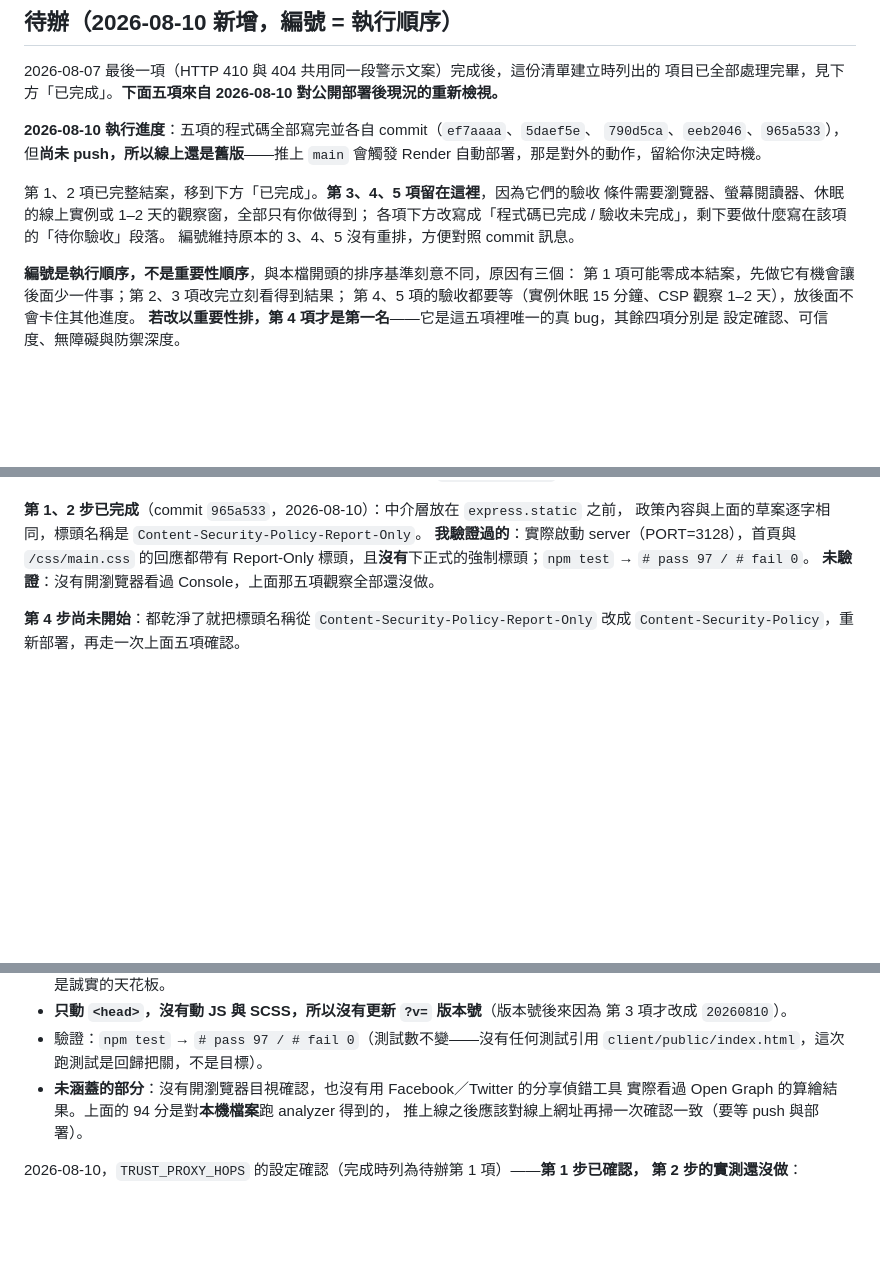
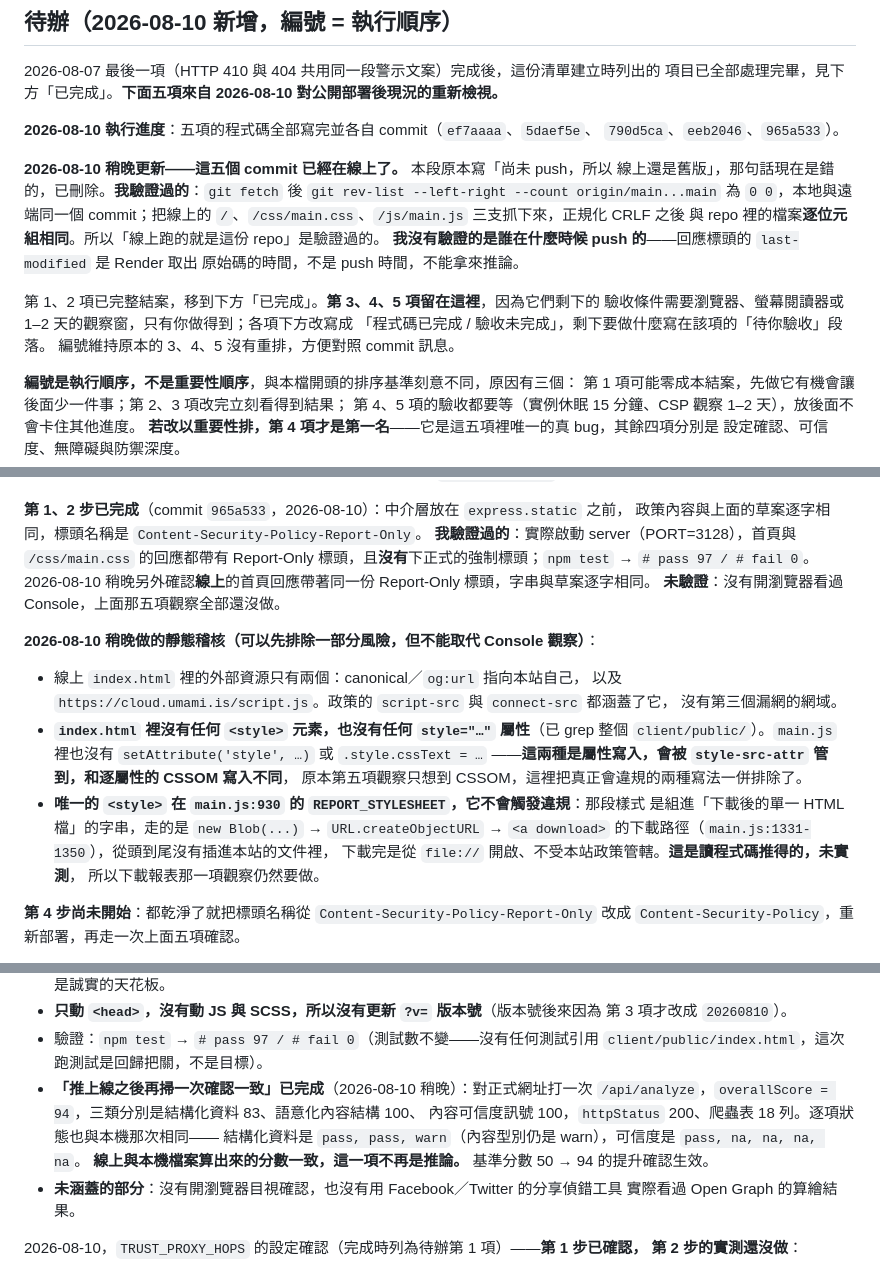
Before and after one commit to Shui-Ching/aeo-geo-analysis-section, a Markdown page: TODO.md, 3 parts joined by grey strips. GitHub-like rendering; blank space fills up the shorter version.

Commit message:
docs: 更新 TODO——線上驗證結果，並修正已過時的「尚未 push」前提
原本記載「五個 commit 尚未 push，線上還是舊版」，實際上 origin/main 與 main
已是同一個 commit，線上的 index.html、main.css、main.js 正規化 CRLF 之後與
repo 逐位元組相同。該段改寫為驗證過的事實，並註明「誰在何時 push」未驗證。

同時關掉四條原本標記未驗證的項目：
- 對正式網址掃描得到 overallScore 94（83 / 100 / 100），與本機檔案算出的一致
- 線上送壞掉的 JSON body 回 400 與「請求格式錯誤」，確認在反向代理後行為一致
- 線上首頁帶著與草案逐字相同的 CSP Report-Only 標頭
- CSP 靜態稽核：無 style 屬性、無 setAttribute('style') 與 cssText，
  唯一的 <style> 只存在於下載用的報表字串，不會插進本站文件

Co-Authored-By: Claude Opus 5 <noreply@anthropic.com>

```diff
--- a/TODO.md
+++ b/TODO.md
@@ -20,12 +20,19 @@ AEO/GEO 檢測工具的待辦清單。建立於 2026-08-06。
 項目已全部處理完畢，見下方「已完成」。**下面五項來自 2026-08-10 對公開部署後現況的重新檢視。**
 
 **2026-08-10 執行進度**：五項的程式碼全部寫完並各自 commit（`ef7aaaa`、`5daef5e`、
-`790d5ca`、`eeb2046`、`965a533`），但**尚未 push，所以線上還是舊版**——推上 `main`
-會觸發 Render 自動部署，那是對外的動作，留給你決定時機。
+`790d5ca`、`eeb2046`、`965a533`）。
 
-第 1、2 項已完整結案，移到下方「已完成」。**第 3、4、5 項留在這裡**，因為它們的驗收
-條件需要瀏覽器、螢幕閱讀器、休眠的線上實例或 1–2 天的觀察窗，全部只有你做得到；
-各項下方改寫成「程式碼已完成 / 驗收未完成」，剩下要做什麼寫在該項的「待你驗收」段落。
+**2026-08-10 稍晚更新——這五個 commit 已經在線上了。** 本段原本寫「尚未 push，所以
+線上還是舊版」，那句話現在是錯的，已刪除。**我驗證過的**：`git fetch` 後
+`git rev-list --left-right --count origin/main...main` 為 `0 0`，本地與遠端同一個
+commit；把線上的 `/`、`/css/main.css`、`/js/main.js` 三支抓下來，正規化 CRLF 之後
+與 repo 裡的檔案**逐位元組相同**。所以「線上跑的就是這份 repo」是驗證過的。
+**我沒有驗證的是誰在什麼時候 push 的**——回應標頭的 `last-modified` 是 Render 取出
+原始碼的時間，不是 push 時間，不能拿來推論。
+
+第 1、2 項已完整結案，移到下方「已完成」。**第 3、4、5 項留在這裡**，因為它們剩下的
+驗收條件需要瀏覽器、螢幕閱讀器或 1–2 天的觀察窗，只有你做得到；各項下方改寫成
+「程式碼已完成 / 驗收未完成」，剩下要做什麼寫在該項的「待你驗收」段落。
 編號維持原本的 3、4、5 沒有重排，方便對照 commit 訊息。
 
 **編號是執行順序，不是重要性順序**，與本檔開頭的排序基準刻意不同，原因有三個：
@@ -248,7 +260,23 @@ AEO/GEO 檢測工具的待辦清單。建立於 2026-08-06。
 政策內容與上面的草案逐字相同，標頭名稱是 `Content-Security-Policy-Report-Only`。
 **我驗證過的**：實際啟動 server（PORT=3128），首頁與 `/css/main.css` 的回應都帶有
 Report-Only 標頭，且**沒有**下正式的強制標頭；`npm test` → `# pass 97 / # fail 0`。
+2026-08-10 稍晚另外確認**線上**的首頁回應帶著同一份 Report-Only 標頭，字串與草案逐字相同。
 **未驗證**：沒有開瀏覽器看過 Console，上面那五項觀察全部還沒做。
+
+**2026-08-10 稍晚做的靜態稽核（可以先排除一部分風險，但不能取代 Console 觀察）**：
+
+- 線上 `index.html` 裡的外部資源只有兩個：canonical／`og:url` 指向本站自己，
+  以及 `https://cloud.umami.is/script.js`。政策的 `script-src` 與 `connect-src` 都涵蓋了它，
+  沒有第三個漏網的網域。
+- **`index.html` 裡沒有任何 `<style>` 元素，也沒有任何 `style="…"` 屬性**（已 grep 整個
+  `client/public/`）。`main.js` 裡也沒有 `setAttribute('style', …)` 或 `.style.cssText = …`
+  ——**這兩種是屬性寫入，會被 `style-src-attr` 管到，和逐屬性的 CSSOM 寫入不同**，
+  原本第五項觀察只想到 CSSOM，這裡把真正會違規的兩種寫法一併排除了。
+- **唯一的 `<style>` 在 `main.js:930` 的 `REPORT_STYLESHEET`，它不會觸發違規**：那段樣式
+  是組進「下載後的單一 HTML 檔」的字串，走的是 `new Blob(...)` → `URL.createObjectURL` →
+  `<a download>` 的下載路徑（`main.js:1331-1350`），從頭到尾沒有插進本站的文件裡，
+  下載完是從 `file://` 開啟、不受本站政策管轄。**這是讀程式碼推得的，未實測**，
+  所以下載報表那一項觀察仍然要做。
 
 **第 4 步尚未開始**：都乾淨了就把標頭名稱從 `Content-Security-Policy-Report-Only`
 改成 `Content-Security-Policy`，重新部署，再走一次上面五項確認。
@@ -338,9 +366,13 @@ SSRF 掃描器與流量放大器。原本排在這一節的三項——DNS rebin
   第 3 項才改成 `20260810`）。
 - 驗證：`npm test` → `# pass 97 / # fail 0`（測試數不變——沒有任何測試引用
   `client/public/index.html`，這次跑測試是回歸把關，不是目標）。
+- **「推上線之後再掃一次確認一致」已完成**（2026-08-10 稍晚）：對正式網址打一次
+  `/api/analyze`，`overallScore = 94`，三類分別是結構化資料 83、語意化內容結構 100、
+  內容可信度訊號 100，`httpStatus` 200、爬蟲表 18 列。逐項狀態也與本機那次相同——
+  結構化資料是 `pass, pass, warn`（內容型別仍是 warn），可信度是 `pass, na, na, na, na`。
+  **線上與本機檔案算出來的分數一致，這一項不再是推論。** 基準分數 50 → 94 的提升確認生效。
 - **未涵蓋的部分**：沒有開瀏覽器目視確認，也沒有用 Facebook／Twitter 的分享偵錯工具
-  實際看過 Open Graph 的算繪結果。上面的 94 分是對**本機檔案**跑 analyzer 得到的，
-  推上線之後應該對線上網址再掃一次確認一致（要等 push 與部署）。
+  實際看過 Open Graph 的算繪結果。
 
 2026-08-10，`TRUST_PROXY_HOPS` 的設定確認（完成時列為待辦第 1 項）——**第 1 步已確認，
 第 2 步的實測還沒做**：
```
Also changed, not shown: other parts of TODO.md (+5 -0 lines).
